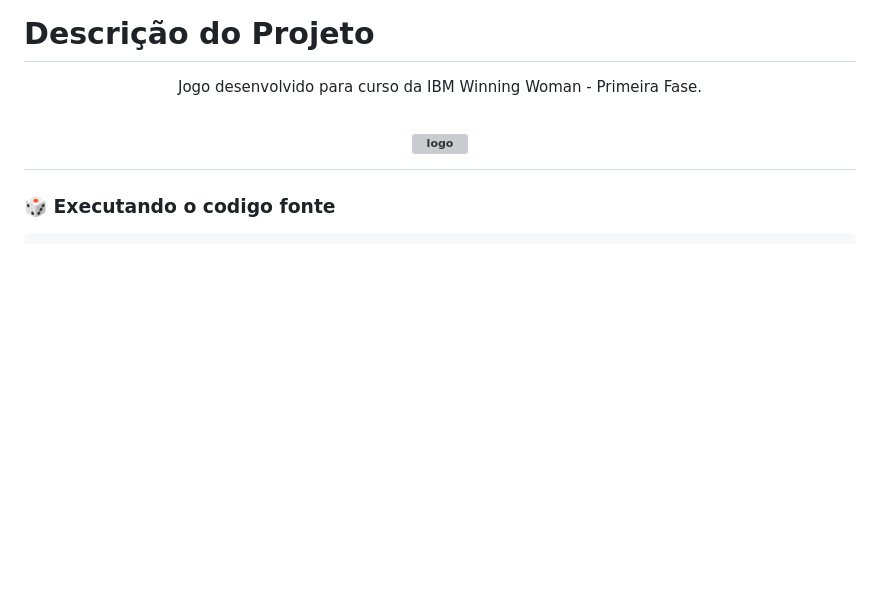
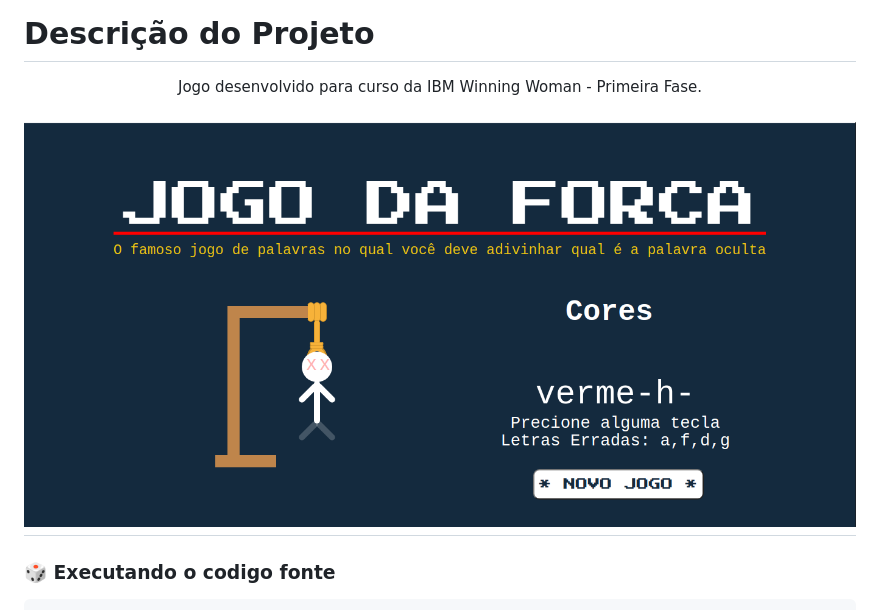
Before and after one commit to rosana-moreira/jogo-da-forca, a Markdown page: README.md, the part around the change. Drawn GitHub-style; pictures changed too: assets/git.png (added); blank space fills up the shorter version; grey boxes are pictures that could not be loaded.

```diff
--- a/README.md
+++ b/README.md
@@ -6,7 +6,7 @@ Jogo desenvolvido para curso da IBM Winning Woman - Primeira Fase.
 </p>
 
 <h1 align="center">
-  <img alt="logo" title="#logo" src="./assets/git.gif" />
+  <img alt="logo" title="#logo" src="./assets/git.png" />
 </h1>
 
 ### 🎲 Executando o codigo fonte
```
Also changed, not shown: 1 other file.
